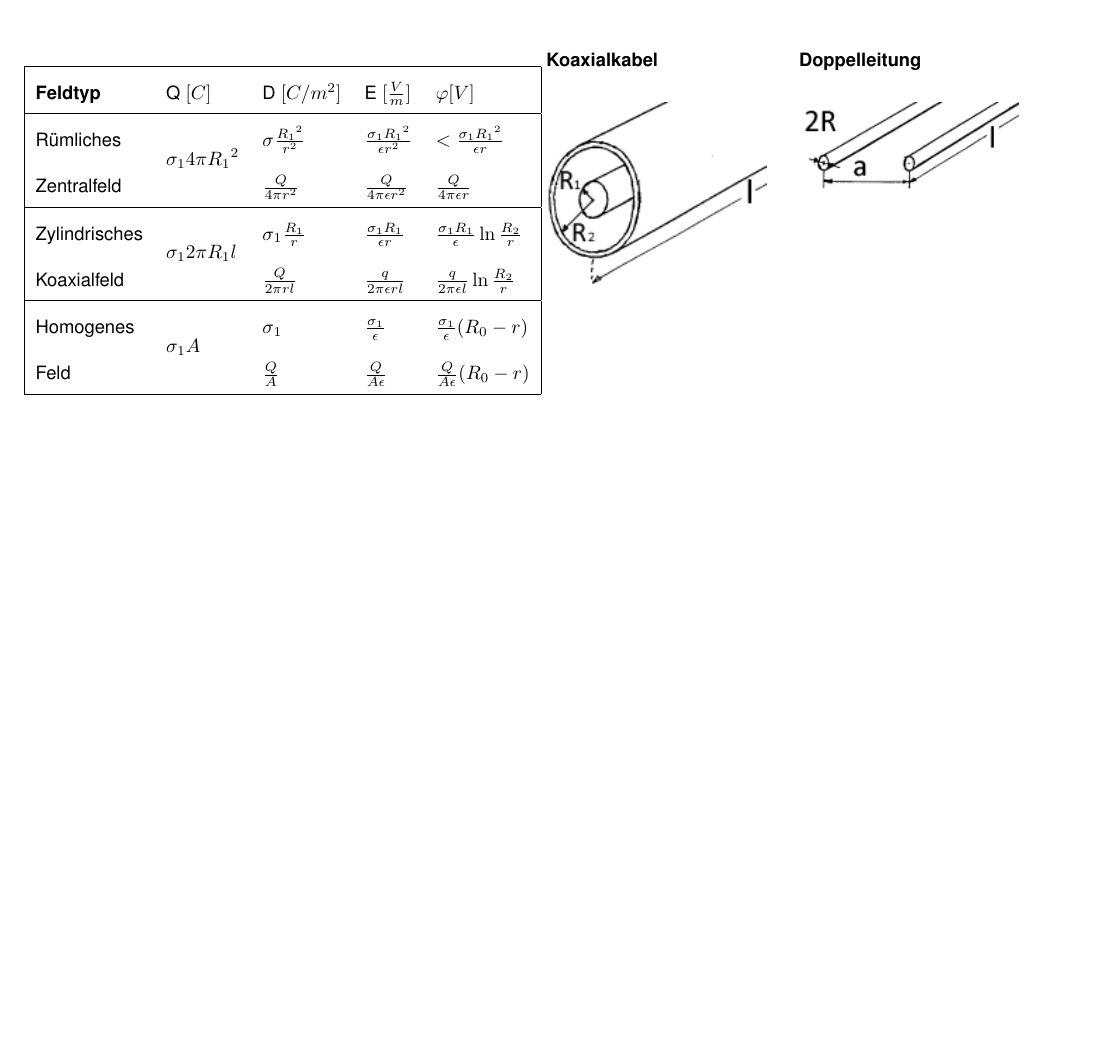
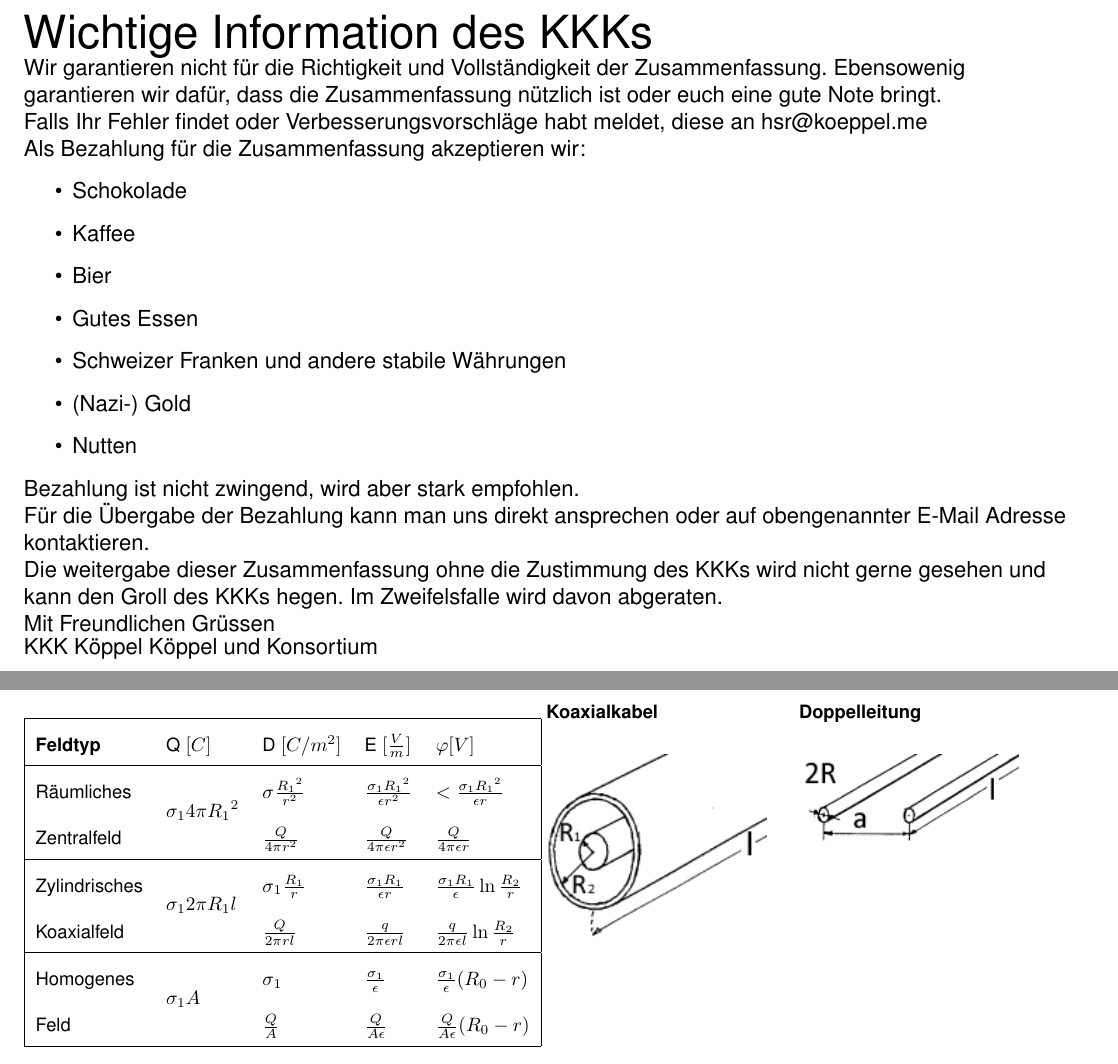
Before and after one commit to HSR-Stud/ELT2, a LaTeX document (et2.tex, which reads sections/elektrostatik.tex, sections/first.tex): part of page 2 of 7 before the commit and two parts of pages 1 and 3 of 8 after it, the two joined at a grey line, cut at the place of the change, the shorter picture padded with empty space. Compiled offline with pdfLaTeX; the source files are stored in an older character set and shown here as Unicode.

Commit message:
DT einen Teil der Änderungen vom Freitag hinzugefügt ET eine Frontseite erstellt ;-)

```diff
--- a/sections/elektrostatik.tex
+++ b/sections/elektrostatik.tex
@@ -121,7 +121,7 @@ Kugelkondensator
 	\textbf{Feldtyp}  & Q $\lbrack C \rbrack$ & D $\lbrack C/m^2 \rbrack$ & E
 	$\lbrack \frac{V}{m} \rbrack$ & $\varphi \lbrack V \rbrack$ \\
 	\hline
-	R"umliches & \multirow{2}{*}{$\sigma_1 4 \pi {R_1}^2 $} & $\sigma
+	R"aumliches & \multirow{2}{*}{$\sigma_1 4 \pi {R_1}^2 $} & $\sigma
 	\frac{{R_1}^2}{r^2}$ & $\frac{\sigma_1 {R_1}^2}{\epsilon r^2}$ &
 	$<\frac{\sigma_1 {R_1}^2}{\epsilon r}$ \\
 	Zentralfeld & & $\frac{Q}{4\pi r^2}$ & $\frac{Q}{4 \pi \epsilon r^2}$ &
--- /dev/null
+++ b/sections/first.tex
@@ -0,0 +1,40 @@
+%Kreiert eine nervige erste Seite damit das dumme Fussvolk endlich lernt dass es
+% nicht einfach ist eine Zusammenfassung zu schreiben. Hoffentlich bekommen wir
+% dadurch mehr Nazigold!
+
+%Damit die Seite eingebunden wird folgende Zeile ohne % ins mainfile kopieren:
+%\input{sections/first}
+\begin{titlepage}
+
+
+
+\Huge{Wichtige Information des KKKs}\\
+\large
+Wir garantieren nicht für die Richtigkeit und Vollständigkeit der
+Zusammenfassung. Ebensowenig garantieren wir dafür, dass die Zusammenfassung
+nützlich ist oder euch eine gute Note bringt.\\
+Falls Ihr Fehler findet oder Verbesserungsvorschläge habt meldet, diese an
+hsr@koeppel.me\\
+Als Bezahlung für die Zusammenfassung akzeptieren wir:
+\begin{itemize}
+  \item Schokolade
+  \item Kaffee
+  \item Bier
+  \item Gutes Essen
+  \item Schweizer Franken und andere stabile Währungen
+  \item (Nazi-) Gold
+  \item Nutten
+\end{itemize}
+Bezahlung ist nicht zwingend, wird aber stark empfohlen.\\
+Für die Übergabe der Bezahlung kann man uns direkt ansprechen oder auf
+obengenannter E-Mail Adresse kontaktieren.\\
+Die weitergabe dieser Zusammenfassung ohne die Zustimmung des KKKs wird nicht
+gerne gesehen und kann den Groll des KKKs hegen. Im Zweifelsfalle wird davon abgeraten.\\
+
+Mit Freundlichen Grüssen\\
+
+KKK Köppel Köppel und Konsortium
+\normalsize
+\end{titlepage}
+\setcounter{page}{1}
+\newpage
```
Also changed, not shown: et2.tex (+1 -0 lines).
